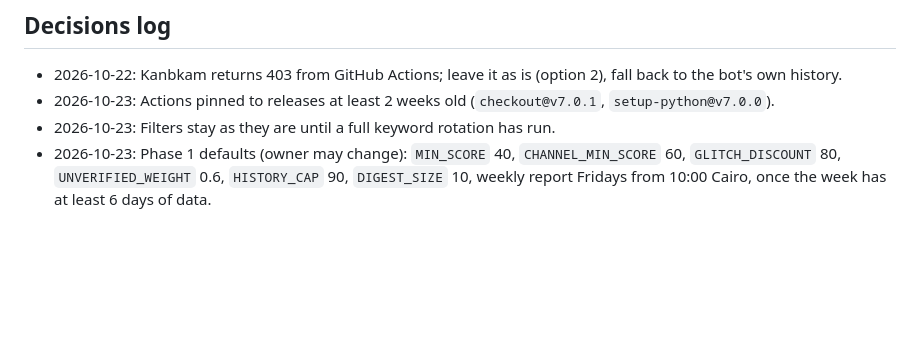
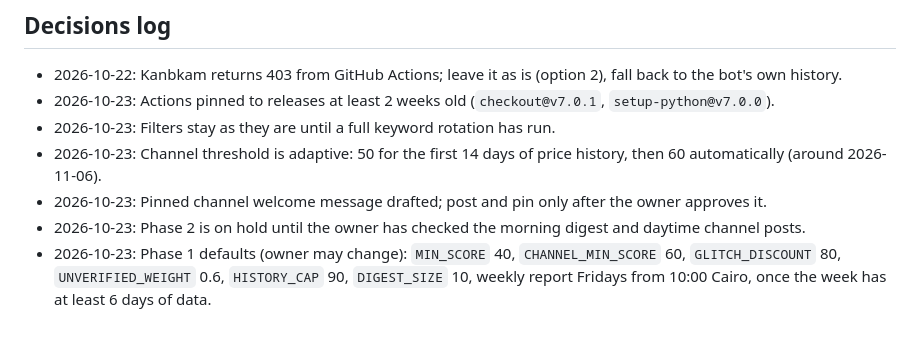
Before and after one commit to Maged-Mohammed/amazon-deals, a Markdown page: ROADMAP.md, the part around the change. Drawn GitHub-style; blank space fills up the shorter version.

```diff
--- a/ROADMAP.md
+++ b/ROADMAP.md
@@ -68,4 +68,7 @@ Big upgrade in 4 phases. Each phase is finished completely (implement, test, com
 - 2026-10-22: Kanbkam returns 403 from GitHub Actions; leave it as is (option 2), fall back to the bot's own history.
 - 2026-10-23: Actions pinned to releases at least 2 weeks old (`checkout@v7.0.1`, `setup-python@v7.0.0`).
 - 2026-10-23: Filters stay as they are until a full keyword rotation has run.
+- 2026-10-23: Channel threshold is adaptive: 50 for the first 14 days of price history, then 60 automatically (around 2026-11-06).
+- 2026-10-23: Pinned channel welcome message drafted; post and pin only after the owner approves it.
+- 2026-10-23: Phase 2 is on hold until the owner has checked the morning digest and daytime channel posts.
 - 2026-10-23: Phase 1 defaults (owner may change): `MIN_SCORE` 40, `CHANNEL_MIN_SCORE` 60, `GLITCH_DISCOUNT` 80, `UNVERIFIED_WEIGHT` 0.6, `HISTORY_CAP` 90, `DIGEST_SIZE` 10, weekly report Fridays from 10:00 Cairo, once the week has at least 6 days of data.
```
Also changed, not shown: CLAUDE.md (+4 -2 lines).
